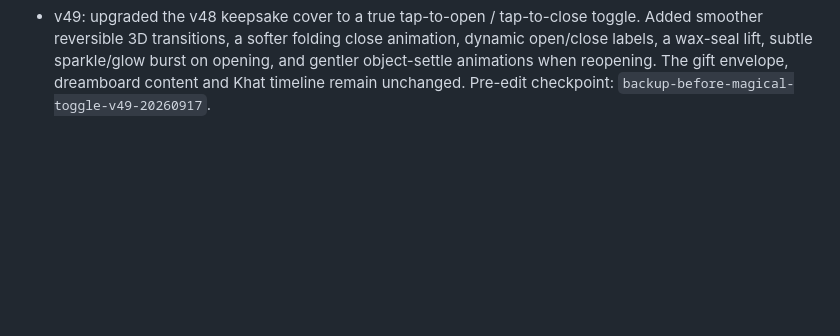
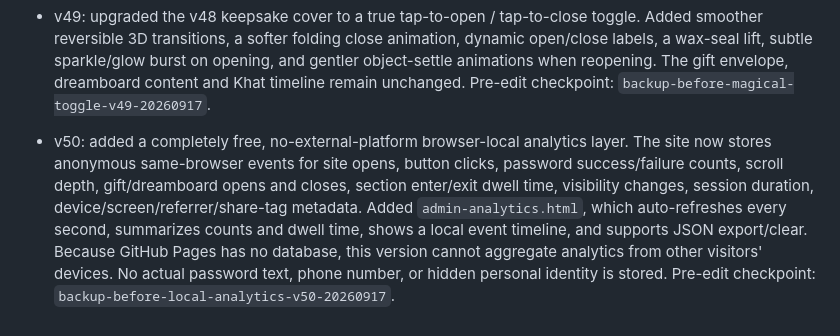
Before and after one commit to Vtslkumar1303/theDproject, a Markdown page: VERSION_HISTORY.md, the part around the change. Drawn GitHub-style; blank space fills up the shorter version.

Commit message:
Document local analytics v50

```diff
--- a/VERSION_HISTORY.md
+++ b/VERSION_HISTORY.md
@@ -22,3 +22,5 @@ For rollback, restore the selected version's tree in a new commit on main, prese
 - v48: converted the entire future-dream scrapbook into a hidden tap-to-reveal 3D keepsake experience below the gift envelope. Before tapping, only a closed aged-paper keepsake cover is shown; tapping it opens the cover in perspective and unfolds the full panel. Tickets, polaroids, postcards, passport stamps and the sunset film strip now animate into place with stronger perspective depth, layered shadows, lifted paper edges and desktop hover depth. Existing v47 realism details remain underneath the new 3D layer. Gift envelope and Khat lyric timeline remain unchanged. Pre-edit checkpoint: `backup-before-3d-reveal-v48-20260917`.
 
 - v49: upgraded the v48 keepsake cover to a true tap-to-open / tap-to-close toggle. Added smoother reversible 3D transitions, a softer folding close animation, dynamic open/close labels, a wax-seal lift, subtle sparkle/glow burst on opening, and gentler object-settle animations when reopening. The gift envelope, dreamboard content and Khat timeline remain unchanged. Pre-edit checkpoint: `backup-before-magical-toggle-v49-20260917`.
+
+- v50: added a completely free, no-external-platform browser-local analytics layer. The site now stores anonymous same-browser events for site opens, button clicks, password success/failure counts, scroll depth, gift/dreamboard opens and closes, section enter/exit dwell time, visibility changes, session duration, device/screen/referrer/share-tag metadata. Added `admin-analytics.html`, which auto-refreshes every second, summarizes counts and dwell time, shows a local event timeline, and supports JSON export/clear. Because GitHub Pages has no database, this version cannot aggregate analytics from other visitors' devices. No actual password text, phone number, or hidden personal identity is stored. Pre-edit checkpoint: `backup-before-local-analytics-v50-20260917`.
```
